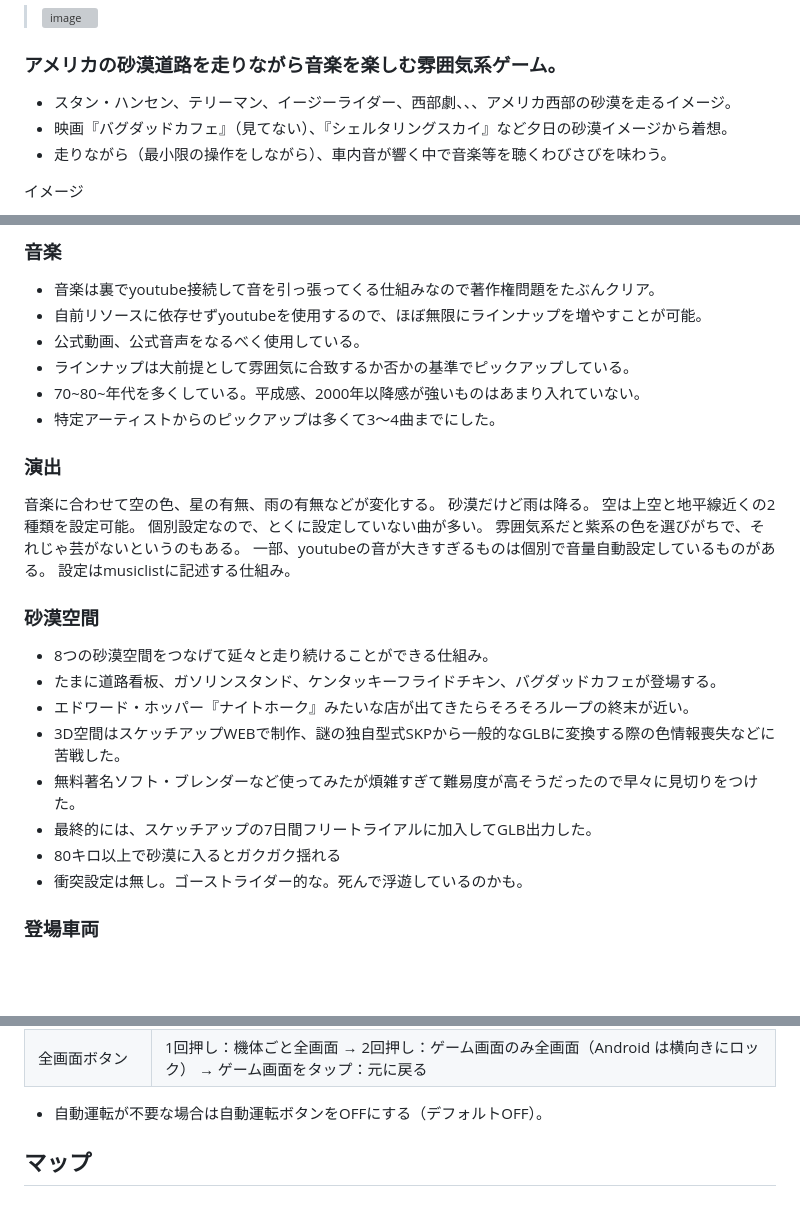
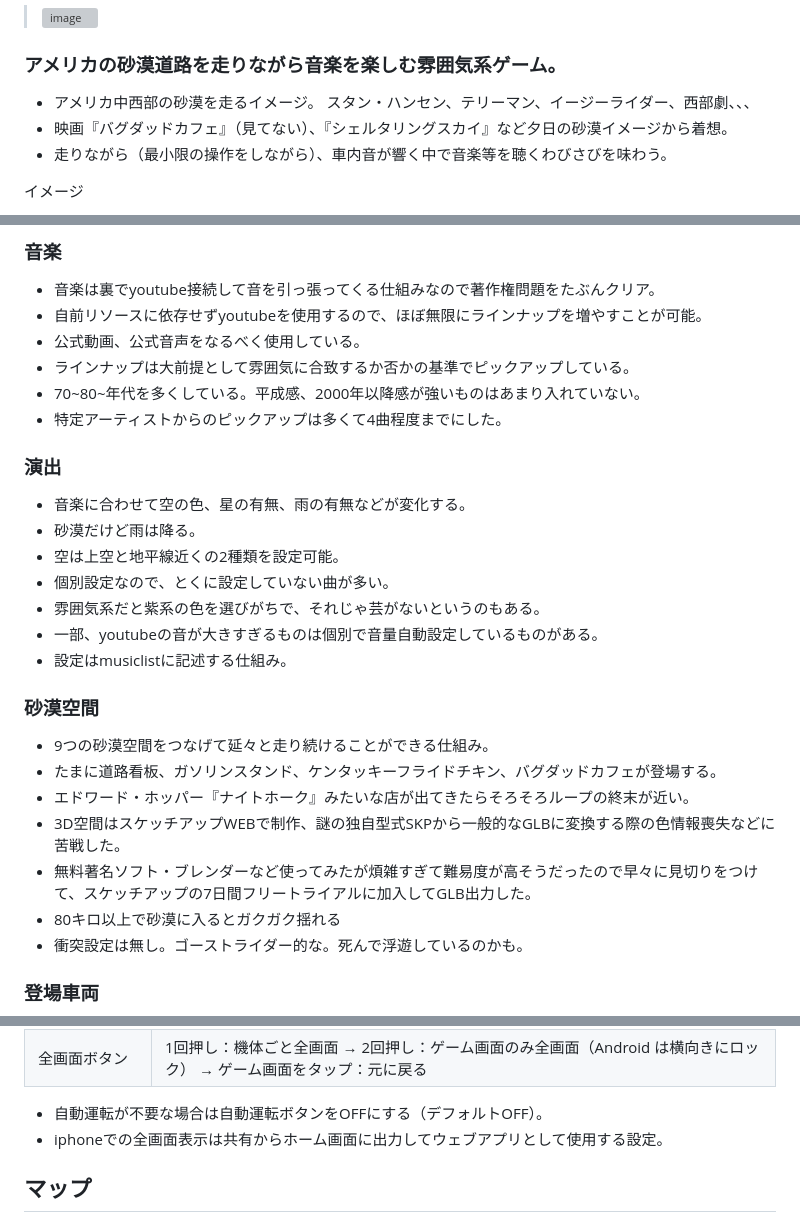
Before and after one commit to keroppa88/driving_us_s, a Markdown page: ReadMe.md, 3 parts joined by grey strips. GitHub-like rendering; blank space fills up the shorter version; grey boxes are pictures that could not be loaded.

```diff
--- a/ReadMe.md
+++ b/ReadMe.md
@@ -9,7 +9,7 @@
 > <img width="300" height="280" alt="image" src="https://github.com/user-attachments/assets/ab0481bf-4cc4-4d1e-b128-5d759726112a" />
 
 ### アメリカの砂漠道路を走りながら音楽を楽しむ雰囲気系ゲーム。
-* スタン・ハンセン、テリーマン、イージーライダー、西部劇、、、アメリカ西部の砂漠を走るイメージ。
+* アメリカ中西部の砂漠を走るイメージ。 スタン・ハンセン、テリーマン、イージーライダー、西部劇、、、
 * 映画『バグダッドカフェ』（見てない）、『シェルタリングスカイ』など夕日の砂漠イメージから着想。
 * 走りながら（最小限の操作をしながら）、車内音が響く中で音楽等を聴くわびさびを味わう。
 
@@ -29,24 +29,23 @@
 * 公式動画、公式音声をなるべく使用している。
 * ラインナップは大前提として雰囲気に合致するか否かの基準でピックアップしている。
 * 70~80~年代を多くしている。平成感、2000年以降感が強いものはあまり入れていない。
-* 特定アーティストからのピックアップは多くて3～4曲までにした。
+* 特定アーティストからのピックアップは多くて4曲程度までにした。
 
 ### 演出
-音楽に合わせて空の色、星の有無、雨の有無などが変化する。
-砂漠だけど雨は降る。
-空は上空と地平線近くの2種類を設定可能。
-個別設定なので、とくに設定していない曲が多い。
-雰囲気系だと紫系の色を選びがちで、それじゃ芸がないというのもある。
-一部、youtubeの音が大きすぎるものは個別で音量自動設定しているものがある。
-設定はmusiclistに記述する仕組み。
+* 音楽に合わせて空の色、星の有無、雨の有無などが変化する。
+* 砂漠だけど雨は降る。
+* 空は上空と地平線近くの2種類を設定可能。
+* 個別設定なので、とくに設定していない曲が多い。
+* 雰囲気系だと紫系の色を選びがちで、それじゃ芸がないというのもある。
+* 一部、youtubeの音が大きすぎるものは個別で音量自動設定しているものがある。
+* 設定はmusiclistに記述する仕組み。
 
 ### 砂漠空間
-* 8つの砂漠空間をつなげて延々と走り続けることができる仕組み。
+* 9つの砂漠空間をつなげて延々と走り続けることができる仕組み。
 * たまに道路看板、ガソリンスタンド、ケンタッキーフライドチキン、バグダッドカフェが登場する。
 * エドワード・ホッパー『ナイトホーク』みたいな店が出てきたらそろそろループの終末が近い。
 * 3D空間はスケッチアップWEBで制作、謎の独自型式SKPから一般的なGLBに変換する際の色情報喪失などに苦戦した。
-* 無料著名ソフト・ブレンダーなど使ってみたが煩雑すぎて難易度が高そうだったので早々に見切りをつけた。
-* 最終的には、スケッチアップの7日間フリートライアルに加入してGLB出力した。
+* 無料著名ソフト・ブレンダーなど使ってみたが煩雑すぎて難易度が高そうだったので早々に見切りをつけて、スケッチアップの7日間フリートライアルに加入してGLB出力した。
 * 80キロ以上で砂漠に入るとガクガク揺れる
 * 衝突設定は無し。ゴーストライダー的な。死んで浮遊しているのかも。
 
@@ -107,9 +104,7 @@
 | 全画面ボタン | 1回押し：機体ごと全画面 → 2回押し：ゲーム画面のみ全画面（Android は横向きにロック） → ゲーム画面をタップ：元に戻る |
 
 * 自動運転が不要な場合は自動運転ボタンをOFFにする（デフォルトOFF）。
-
-
-
+* iphoneでの全画面表示は共有からホーム画面に出力してウェブアプリとして使用する設定。
 
 ## マップ
 
```
Also changed, not shown: other parts of ReadMe.md (+0 -2 lines).
